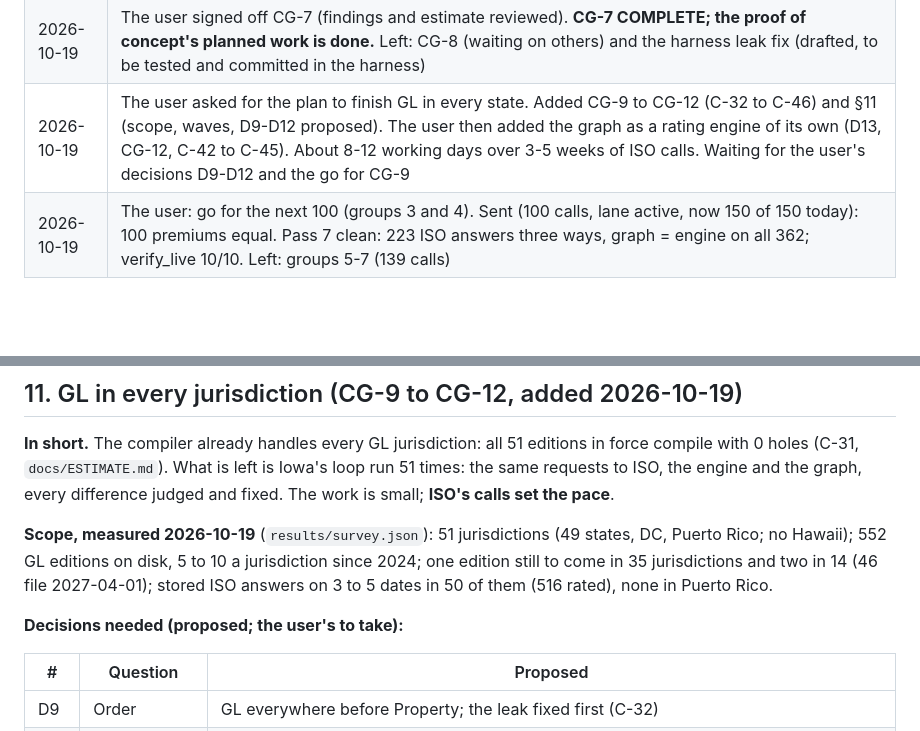
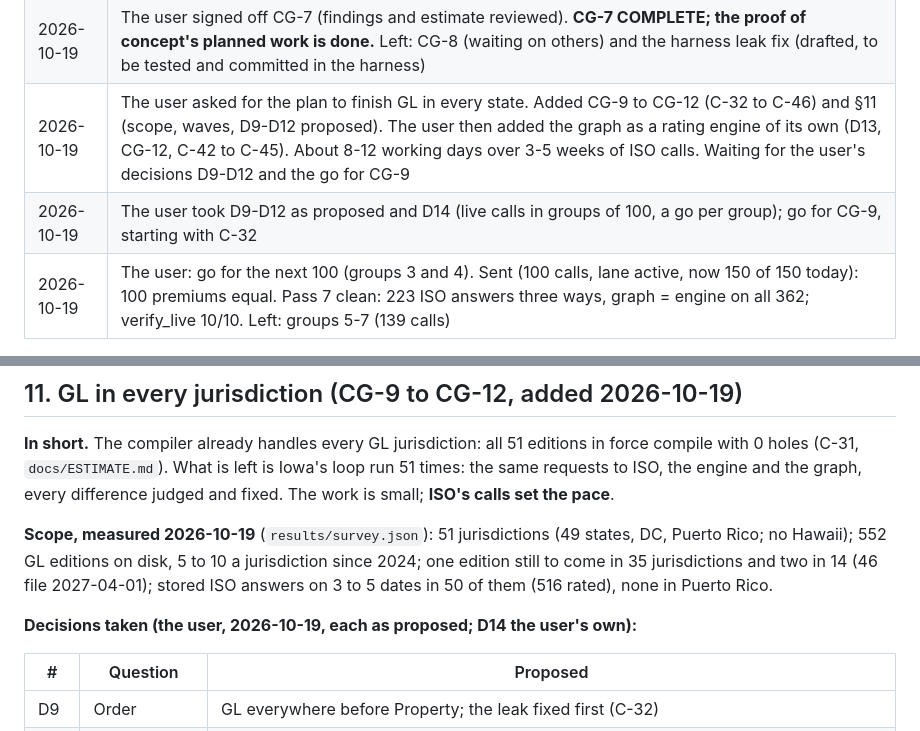
Before and after one commit to Federato/recursive_harness, a Markdown page: docs/ISO-COMPUTE-GRAPH-PLAN.md, 2 parts joined by grey strips. Drawn GitHub-style; blank space fills up the shorter version.

```diff
--- a/docs/ISO-COMPUTE-GRAPH-PLAN.md
+++ b/docs/ISO-COMPUTE-GRAPH-PLAN.md
@@ -386,6 +386,7 @@ answers in its answer store (§5, step 3).
 | 2026-10-19 | Go for C-31. Done: `cg/survey.py`, `docs/ESTIMATE.md`: all 51 GL jurisdictions compile (0 holes), Property census of 47; GL 51 is 4-6 days over 3-5 weeks of calls, Property 8-12 days, a Product Studio load waits on F1-F10. All 31 tasks done; **CG-7's gate (the findings reviewed with the user) is open** |
 | 2026-10-19 | The user signed off CG-7 (findings and estimate reviewed). **CG-7 COMPLETE; the proof of concept's planned work is done.** Left: CG-8 (waiting on others) and the harness leak fix (drafted, to be tested and committed in the harness) |
 | 2026-10-19 | The user asked for the plan to finish GL in every state. Added CG-9 to CG-12 (C-32 to C-46) and §11 (scope, waves, D9-D12 proposed). The user then added the graph as a rating engine of its own (D13, CG-12, C-42 to C-45). About 8-12 working days over 3-5 weeks of ISO calls. Waiting for the user's decisions D9-D12 and the go for CG-9 |
+| 2026-10-19 | The user took D9-D12 as proposed and D14 (live calls in groups of 100, a go per group); go for CG-9, starting with C-32 |
 | 2026-10-19 | The user: go for the next 100 (groups 3 and 4). Sent (100 calls, lane active, now 150 of 150 today): 100 premiums equal. Pass 7 clean: 223 ISO answers three ways, graph = engine on all 362; verify_live 10/10. Left: groups 5-7 (139 calls) |
 
 ## 11. GL in every jurisdiction (CG-9 to CG-12, added 2026-10-19)
@@ -398,7 +399,7 @@ graph, every difference judged and fixed. The work is small; **ISO's calls set t
 552 GL editions on disk, 5 to 10 a jurisdiction since 2024; one edition still to come in 35 jurisdictions and two in
 14 (46 file 2027-04-01); stored ISO answers on 3 to 5 dates in 50 of them (516 rated), none in Puerto Rico.
 
-**Decisions needed (proposed; the user's to take):**
+**Decisions taken (the user, 2026-10-19, each as proposed; D14 the user's own):**
 
 | # | Question | Proposed |
 |---|---|---|
```
Also changed, not shown: other parts of docs/ISO-COMPUTE-GRAPH-PLAN.md (+5 -5 lines).
